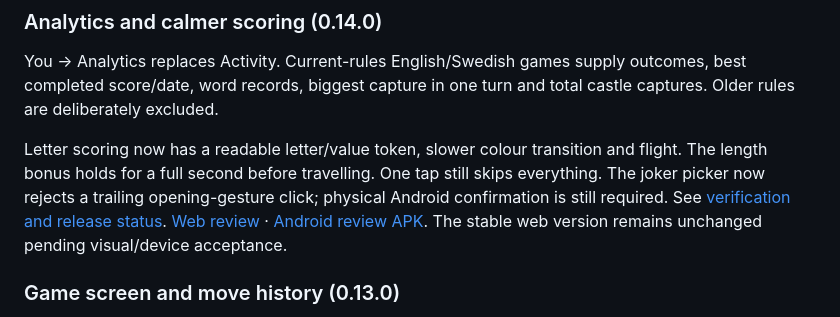
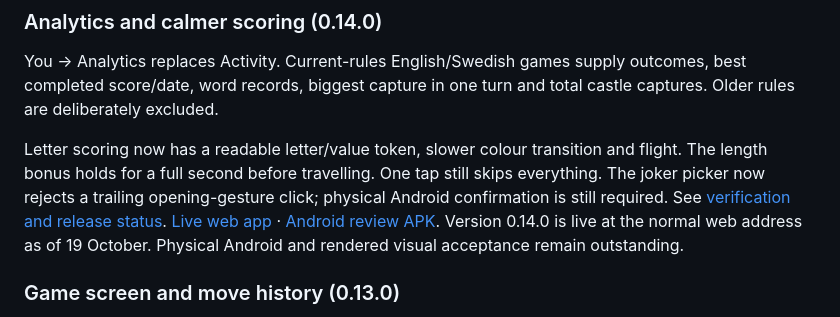
Before and after one commit to xNorbertx/word-conquest, a Markdown page: README.md, the part around the change. Rendered like a GitHub page.

Commit message:
Record 0.14.0 promotion to the normal web app

```diff
--- a/README.md
+++ b/README.md
@@ -11,8 +11,9 @@ and flight. The length bonus holds for a full second before travelling. One tap
 still skips everything. The joker picker now rejects a trailing opening-gesture
 click; physical Android confirmation is still required. See
 [verification and release status](docs/PROGRESS.md).
-[Web review](https://xnorbertx.github.io/word-conquest/previews/0.14.0/) · [Android review APK](https://github.com/xNorbertx/word-conquest/releases/download/android-pilot-25134997/word-conquest-android.apk).
-The stable web version remains unchanged pending visual/device acceptance.
+[Live web app](https://xnorbertx.github.io/word-conquest/online/) · [Android review APK](https://github.com/xNorbertx/word-conquest/releases/download/android-pilot-25134997/word-conquest-android.apk).
+Version 0.14.0 is live at the normal web address as of 19 October.
+Physical Android and rendered visual acceptance remain outstanding.
 
 ### Game screen and move history (0.13.0)
 
```
Also changed, not shown: ROADMAP.md (+2 -2 lines), docs/PROGRESS.md (+12 -0 lines).
